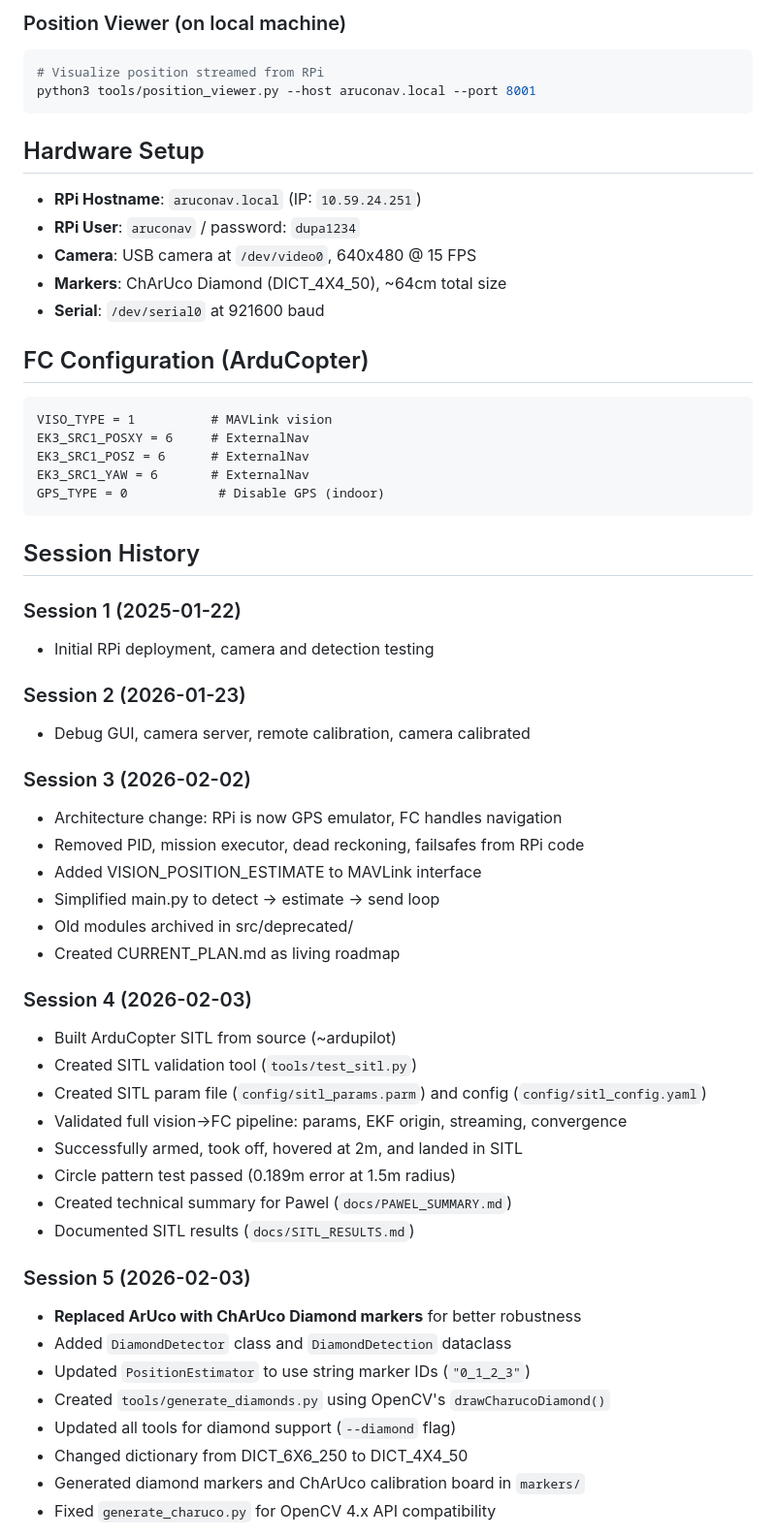
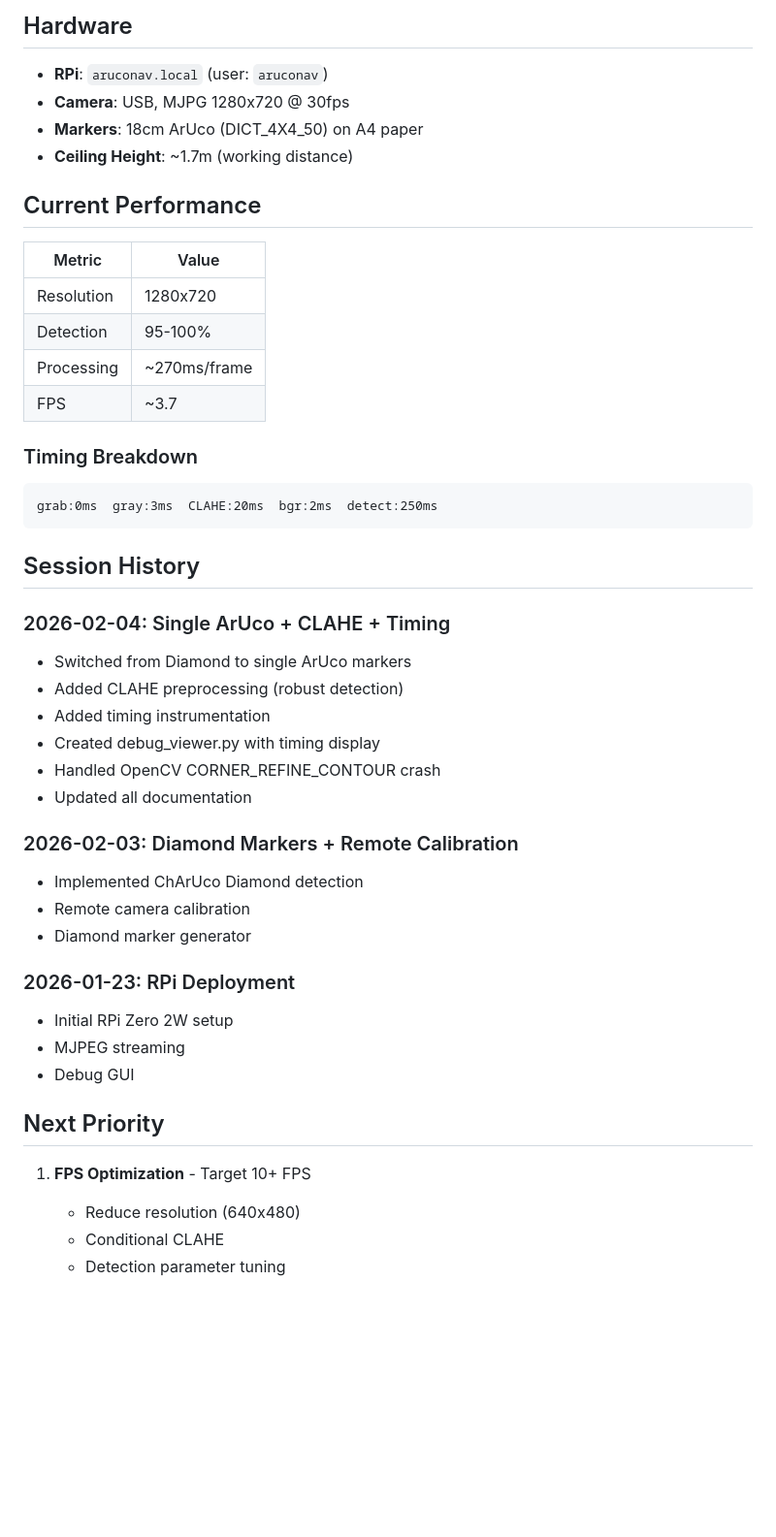
Before and after one commit to asdfgh0318/aruco_drone_nav, a Markdown page: CLAUDE.md, the part around one of its changes. Shown at 97% size. Drawn GitHub-style; blank space fills up the shorter version.

````diff
--- a/CLAUDE.md
+++ b/CLAUDE.md
@@ -71,60 +69,50 @@ python3 tools/debug_gui.py --host aruconav.local --port 8000
 ```
 
-### Position Viewer (on local machine)
-```bash
-# Visualize position streamed from RPi
-python3 tools/position_viewer.py --host aruconav.local --port 8001
+## Hardware
+
+- **RPi**: `aruconav.local` (user: `aruconav`)
+- **Camera**: USB, MJPG 1280x720 @ 30fps
+- **Markers**: 18cm ArUco (DICT_4X4_50) on A4 paper
+- **Ceiling Height**: ~1.7m (working distance)
+
+## Current Performance
+
+| Metric | Value |
+|--------|-------|
+| Resolution | 1280x720 |
+| Detection | 95-100% |
+| Processing | ~270ms/frame |
+| FPS | ~3.7 |
+
+### Timing Breakdown
 ```
-
-## Hardware Setup
-- **RPi Hostname**: `aruconav.local` (IP: `10.59.24.251`)
-- **RPi User**: `aruconav` / password: `dupa1234`
-- **Camera**: USB camera at `/dev/video0`, 640x480 @ 15 FPS
-- **Markers**: ChArUco Diamond (DICT_4X4_50), ~64cm total size
-- **Serial**: `/dev/serial0` at 921600 baud
-
-## FC Configuration (ArduCopter)
-```
-VISO_TYPE = 1          # MAVLink vision
-EK3_SRC1_POSXY = 6     # ExternalNav
-EK3_SRC1_POSZ = 6      # ExternalNav
-EK3_SRC1_YAW = 6       # ExternalNav
-GPS_TYPE = 0            # Disable GPS (indoor)
+grab:0ms  gray:3ms  CLAHE:20ms  bgr:2ms  detect:250ms
 ```
 
 ## Session History
 
-### Session 1 (2025-01-22)
-- Initial RPi deployment, camera and detection testing
+### 2026-02-04: Single ArUco + CLAHE + Timing
+- Switched from Diamond to single ArUco markers
+- Added CLAHE preprocessing (robust detection)
+- Added timing instrumentation
+- Created debug_viewer.py with timing display
+- Handled OpenCV CORNER_REFINE_CONTOUR crash
+- Updated all documentation
 
-### Session 2 (2026-01-23)
-- Debug GUI, camera server, remote calibration, camera calibrated
+### 2026-02-03: Diamond Markers + Remote Calibration
+- Implemented ChArUco Diamond detection
+- Remote camera calibration
+- Diamond marker generator
 
-### Session 3 (2026-02-02)
-- Architecture change: RPi is now GPS emulator, FC handles navigation
-- Removed PID, mission executor, dead reckoning, failsafes from RPi code
-- Added VISION_POSITION_ESTIMATE to MAVLink interface
-- Simplified main.py to detect → estimate → send loop
-- Old modules archived in src/deprecated/
-- Created CURRENT_PLAN.md as living roadmap
+### 2026-01-23: RPi Deployment
+- Initial RPi Zero 2W setup
+- MJPEG streaming
+- Debug GUI
 
-### Session 4 (2026-02-03)
-- Built ArduCopter SITL from source (~ardupilot)
-- Created SITL validation tool (`tools/test_sitl.py`)
-- Created SITL param file (`config/sitl_params.parm`) and config (`config/sitl_config.yaml`)
-- Validated full vision→FC pipeline: params, EKF origin, streaming, convergence
-- Successfully armed, took off, hovered at 2m, and landed in SITL
-- Circle pattern test passed (0.189m error at 1.5m radius)
-- Created technical summary for Pawel (`docs/PAWEL_SUMMARY.md`)
-- Documented SITL results (`docs/SITL_RESULTS.md`)
+## Next Priority
 
-### Session 5 (2026-02-03)
-- **Replaced ArUco with ChArUco Diamond markers** for better robustness
-- Added `DiamondDetector` class and `DiamondDetection` dataclass
-- Updated `PositionEstimator` to use string marker IDs (`"0_1_2_3"`)
-- Created `tools/generate_diamonds.py` using OpenCV's `drawCharucoDiamond()`
-- Updated all tools for diamond support (`--diamond` flag)
-- Changed dictionary from DICT_6X6_250 to DICT_4X4_50
-- Generated diamond markers and ChArUco calibration board in `markers/`
-- Fixed `generate_charuco.py` for OpenCV 4.x API compatibility
+1. **FPS Optimization** - Target 10+ FPS
+   - Reduce resolution (640x480)
+   - Conditional CLAHE
+   - Detection parameter tuning
 
````
Also changed, not shown: other parts of CLAUDE.md (+44 -82 lines), CLAUDE_SESSION.md (+1 -1 lines).
